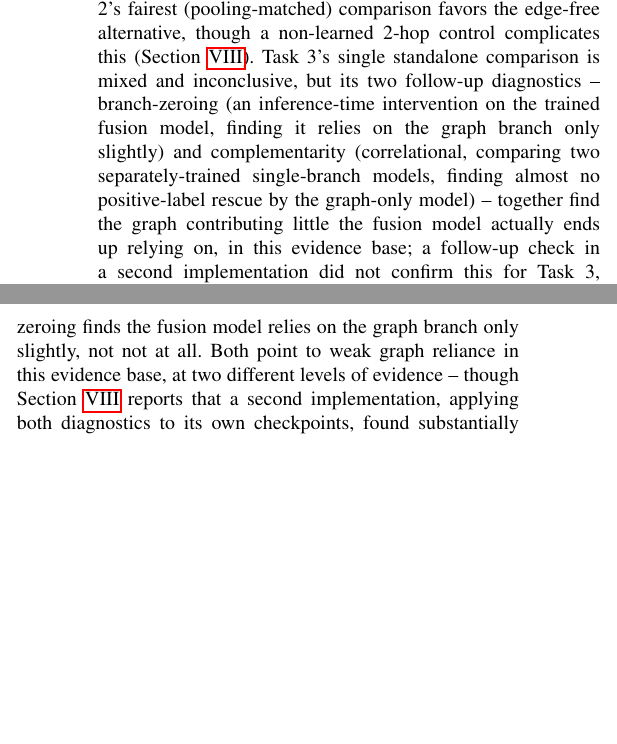
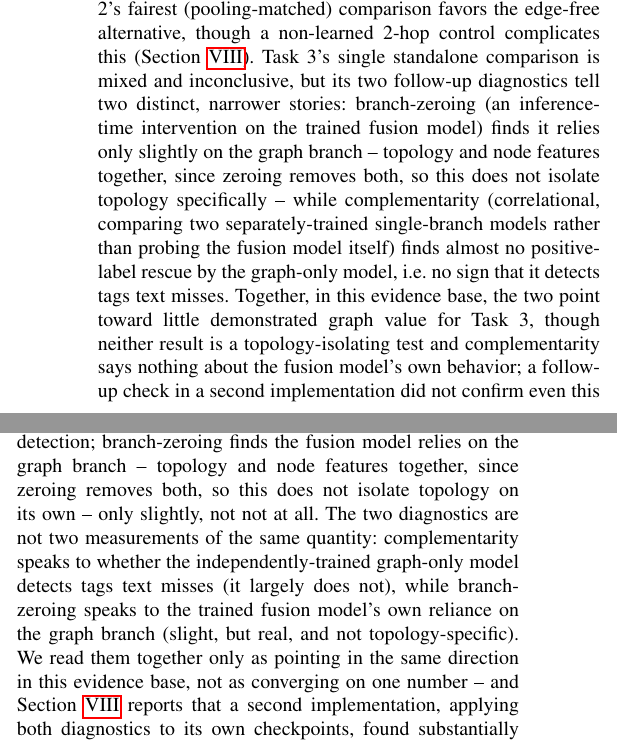
Before and after one commit to NazmulPranto76/CSE715_Project, a LaTeX paper (report/main.tex, which reads report/sections/01_introduction.tex, report/sections/07_cross_task_analysis.tex, report/sections/08_discussion.tex): two parts of the columns of pages 2 and 9 of 12, joined at a grey line, cut so that both start at the same text, the shorter picture padded with empty space. The pictures show the PDF file report/final_report.pdf that the author committed with the source.

Commit message:
Fix audit round R2 findings: precise claim separation, softened overclaim, provenance clarity
- 06_results.tex: name the accompanying repo's task3_branch_zeroing.py and its
  0.12 macro-F1 figure explicitly, instead of a dangling same-name reference
- 08_discussion.tex: soften 'rules out training duration' to 'does not explain
  the implementation-level disagreement'; report the control-epoch check's
  0.1672 macro-F1 as a single archived run rather than an implied checked range
- 01_introduction.tex, 07_cross_task_analysis.tex, 08_discussion.tex,
  09_conclusion.tex: separate the three previously-blended claims -- what
  branch-zeroing shows about the trained fusion model (slight reliance, not
  topology-isolating), what complementarity shows about the independently
  trained graph-only model (little complementary detection, not a fusion-model
  claim), and that neither diagnostic isolates topology from node features
- 03_data.tex: clarify the second implementation's 3,136/673/673 split is its
  own expanded cached-audio subset, unrelated to the primary evidence base's split
- results/task3_control_epoch_check.json, src/task3_control_epoch_check.py:
  correct the note to describe a single archived run instead of implying
  cross-run robustness checking that was never archived

```diff
--- a/report/sections/01_introduction.tex
+++ b/report/sections/01_introduction.tex
@@ -61,12 +61,12 @@ graph at all and serves as the anchor; Tasks 2--4 each include a direct graph-vs
 comparison, and in none of the three does the graph-based model come out clearly and reliably
 ahead. Task 2's fairest (pooling-matched) comparison favors the edge-free alternative, though
 a non-learned 2-hop control complicates this (Section~\ref{sec:discussion}). Task 3's single
-standalone comparison is mixed and inconclusive, but its two follow-up diagnostics --
-branch-zeroing (an inference-time intervention on the trained fusion model, finding it relies
-on the graph branch only slightly) and complementarity (correlational,
-comparing two separately-trained single-branch models, finding almost no positive-label
-rescue by the graph-only model) -- together find the graph contributing
-little the fusion model actually ends up relying on, in this evidence base; a follow-up check
-in a second implementation did not confirm this for Task 3, and Section~\ref{sec:discussion}
-reports that disagreement openly rather than alongside only the reading that fits the
-pattern. Task 4 shows no consistent advantage
+standalone comparison is mixed and inconclusive, but its two follow-up diagnostics tell two
+distinct, narrower stories: branch-zeroing (an inference-time intervention on the trained
+fusion model) finds it relies only slightly on the graph branch -- topology and node features
+together, since zeroing removes both, so this does not isolate topology specifically --
+while complementarity (correlational, comparing two separately-trained single-branch models
+rather than probing the fusion model itself) finds almost no positive-label rescue by the
+graph-only model, i.e.\ no sign that it detects tags text misses. Together, in this evidence
+base, the two point toward little demonstrated graph value for Task 3, though neither result
+is a topology-isolating test and complementarity says nothing about the fusion model's own
--- a/report/sections/07_cross_task_analysis.tex
+++ b/report/sections/07_cross_task_analysis.tex
@@ -60,12 +60,16 @@ branch costs 0.0088 macro-F1 and changes 1.66\% of individual predictions -- sma
 real, measured effect on the model as currently trained (Section~\ref{sec:results-t3} notes
 what this diagnostic does and does not establish about training-time causation). The two diagnostics are not in tension: complementarity, properly read,
 finds only three positive-label rescues -- too few to establish meaningful complementary
-detection; branch-zeroing finds
-the fusion model relies on the graph branch only slightly, not not at all. Both point to weak
-graph reliance in this evidence base, at two different levels of evidence -- though
-Section~\ref{sec:discussion} reports that a second implementation, applying both diagnostics
-to its own checkpoints, found substantially more reliance, an unresolved disagreement we do
-not paper over here.
+detection; branch-zeroing finds the fusion model relies on the graph branch -- topology and
+node features together, since zeroing removes both, so this does not isolate topology on its
+own -- only slightly, not not at all. The two diagnostics are not two measurements of the same
+quantity: complementarity speaks to whether the independently-trained graph-only model detects
+tags text misses (it largely does not), while branch-zeroing speaks to the trained fusion
+model's own reliance on the graph branch (slight, but real, and not topology-specific). We
+read them together only as pointing in the same direction in this evidence base, not as
+converging on one number -- and Section~\ref{sec:discussion} reports that a second
+implementation, applying both diagnostics to its own checkpoints, found substantially more
+reliance, an unresolved disagreement we do not paper over here.
 
 \textbf{Text dominance and graph weakness are separate findings, not one explanation for the
 other.} Caption text leaks a substantial fraction of target labels directly (69.1\%
--- a/report/sections/08_discussion.tex
+++ b/report/sections/08_discussion.tex
@@ -7,9 +7,14 @@ specific evidence differs by task, and we do not claim it is uniform. Task 2's
 pooling-matched comparison favors the edge-free encoder directly. Task 3's own standalone
 graph-vs-edge-free comparison is mixed and pooling-dependent and is \emph{not} the evidence
 we rely on there; its branch-zeroing and complementarity diagnostics, both on held-out test
-data, are what show little reliance on the graph -- in this evidence base specifically, since
-a follow-up check later in this section found the opposite in a second implementation and we
-have not resolved which reading generalizes. Task 4 shows no reliable difference across
+data, are what we rely on instead, though they establish two different, narrower things, not
+one: branch-zeroing shows the trained fusion model relies only slightly on the graph branch
+(topology and node features together, since zeroing removes both -- not a topology-isolating
+test), and complementarity shows the independently-trained graph-only model detects almost
+nothing text misses (a claim about that model, not about the fusion model). Taken together,
+in this evidence base specifically, they point to little demonstrated graph value for Task 3 --
+since a follow-up check later in this section found the opposite in a second implementation
+and we have not resolved which reading generalizes. Task 4 shows no reliable difference across
 three seeds. Tasks 2 and 4 rely directly on width/depth-matched, lower-parameter edge-free
 controls; Task 3 also has such a control, but only at validation, so its relied-upon
 test-set evidence comes from branch-zeroing and complementarity instead, neither of which is
--- a/report/sections/09_conclusion.tex
+++ b/report/sections/09_conclusion.tex
@@ -18,9 +18,13 @@ One qualifier matters here. Task 2's non-learned exact 2-hop control, whose aggr
 fixed rather than trained, does clearly beat every edge-free number -- a genuine complication,
 discussed in Section~\ref{sec:discussion}, not swept into "graph-based model" for
 convenience. Task 3's own standalone comparison was mixed and inconclusive on its own; in this
-evidence base, branch-zeroing and complementarity -- an inference-time intervention on the
-trained fusion model, and a correlational comparison of two separately-trained single-branch
-models, respectively -- both point to little graph reliance instead. Section~\ref{sec:discussion}
+evidence base, branch-zeroing (an inference-time intervention on the trained fusion model)
+finds only slight reliance on the graph branch -- topology and node features together, not
+topology in isolation -- and complementarity (a correlational comparison of two
+separately-trained single-branch models, not a statement about the fusion model itself) finds
+almost no complementary detection by the graph-only model; together they point to little
+demonstrated graph value for Task 3 rather than to one directly measured quantity.
+Section~\ref{sec:discussion}
 also reports that the same two diagnostics, run against a second implementation's own
 checkpoints, found substantially more reliance -- an unresolved disagreement between
 implementations, not a second confirmation of the first. Task 4 showed no consistent advantage either way across three
```
Also changed, not shown: report/sections/03_data.tex (+4 -2 lines), report/sections/06_results.tex (+7 -5 lines), report/final_report.pdf, report/sections/01_introduction.tex (3 more changed lines), report/sections/08_discussion.tex (19 more changed lines), 2 other files.
